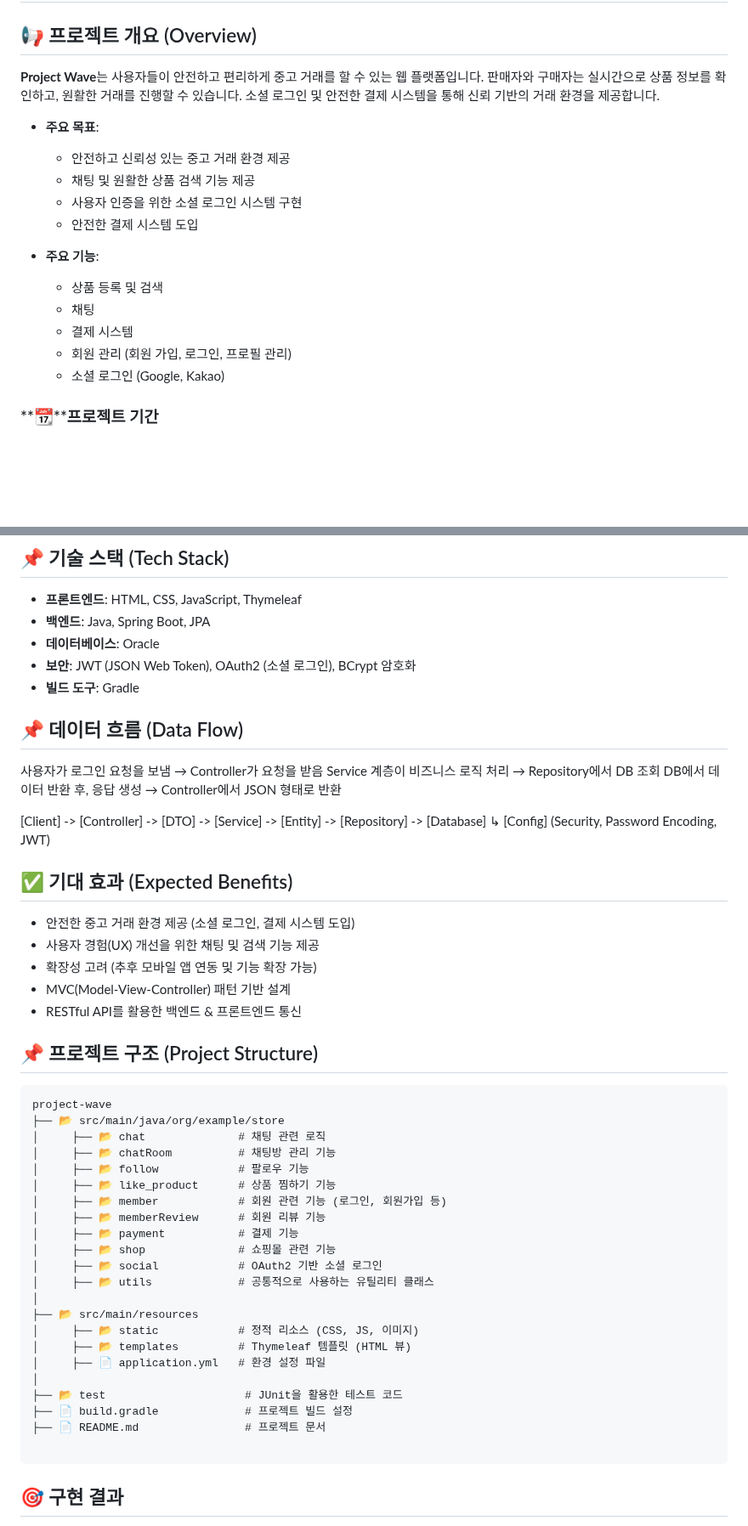
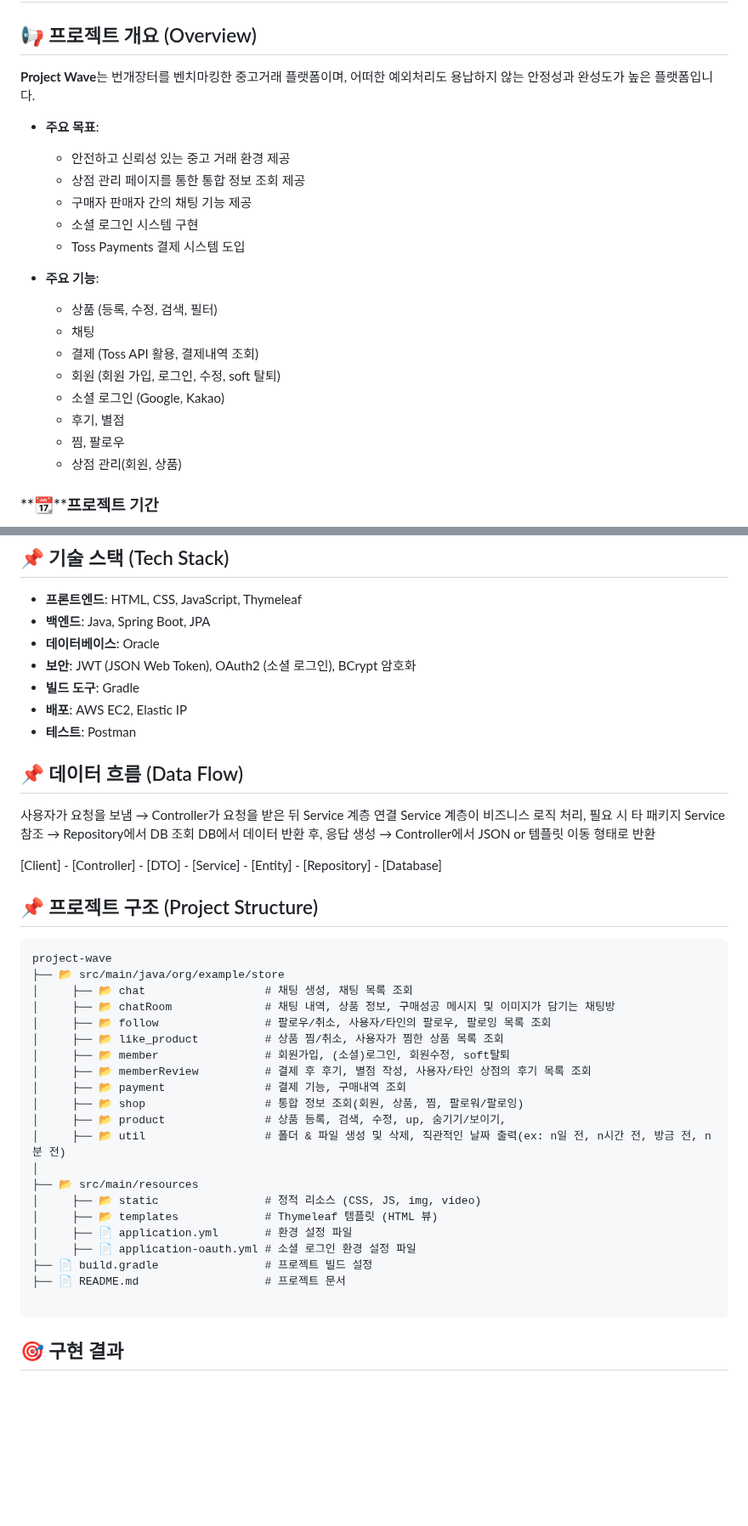
Before and after one commit to leehansae1/store, a Markdown page: README.md, 2 parts joined by grey strips. Shown at 85% size. Rendered like a GitHub page; blank space fills up the shorter version.

````diff
--- a/README.md
+++ b/README.md
@@ -2,20 +2,24 @@
 
 ## 📢 프로젝트 개요 (Overview)
 
-**Project Wave**는 사용자들이 안전하고 편리하게 중고 거래를 할 수 있는 웹 플랫폼입니다. 판매자와 구매자는 실시간으로 상품 정보를 확인하고, 원활한 거래를 진행할 수 있습니다. 소셜 로그인 및 안전한 결제 시스템을 통해 신뢰 기반의 거래 환경을 제공합니다.
+**Project Wave**는 번개장터를 벤치마킹한 중고거래 플랫폼이며, 어떠한 예외처리도 용납하지 않는 안정성과 완성도가 높은 플랫폼입니다.
 
 - **주요 목표**:
   - 안전하고 신뢰성 있는 중고 거래 환경 제공
-  - 채팅 및 원활한 상품 검색 기능 제공
-  - 사용자 인증을 위한 소셜 로그인 시스템 구현
-  - 안전한 결제 시스템 도입
+  - 상점 관리 페이지를 통한 통합 정보 조회 제공
+  - 구매자 판매자 간의 채팅 기능 제공
+  - 소셜 로그인 시스템 구현
+  - Toss Payments 결제 시스템 도입
 
 - **주요 기능**:
-  - 상품 등록 및 검색
+  - 상품 (등록, 수정, 검색, 필터)
   - 채팅
-  - 결제 시스템
-  - 회원 관리 (회원 가입, 로그인, 프로필 관리)
+  - 결제 (Toss API 활용, 결제내역 조회)
+  - 회원 (회원 가입, 로그인, 수정, soft 탈퇴)
   - 소셜 로그인 (Google, Kakao)
+  - 후기, 별점
+  - 찜, 팔로우
+  - 상점 관리(회원, 상품)
 
 ### **📆**프로젝트 기간
 
@@ -28,49 +32,39 @@
 - **데이터베이스**: Oracle
 - **보안**: JWT (JSON Web Token), OAuth2 (소셜 로그인), BCrypt 암호화
 - **빌드 도구**: Gradle
-
+- **배포**: AWS EC2, Elastic IP
+- **테스트**: Postman
 
 ## 📌 데이터 흐름 (Data Flow)
-사용자가 로그인 요청을 보냄 → Controller가 요청을 받음
-Service 계층이 비즈니스 로직 처리 → Repository에서 DB 조회
-DB에서 데이터 반환 후, 응답 생성 → Controller에서 JSON 형태로 반환
+사용자가 요청을 보냄 → Controller가 요청을 받은 뒤 Service 계층 연결
+Service 계층이 비즈니스 로직 처리, 필요 시 타 패키지 Service 참조 → Repository에서 DB 조회
+DB에서 데이터 반환 후, 응답 생성 → Controller에서 JSON or 템플릿 이동 형태로 반환
 
-[Client] -> [Controller] -> [DTO] -> [Service] -> [Entity] -> [Repository] -> [Database]
-                     ↳ [Config] (Security, Password Encoding, JWT)
-
-
-
-## ✅ 기대 효과 (Expected Benefits)
-- 안전한 중고 거래 환경 제공 (소셜 로그인, 결제 시스템 도입)
-- 사용자 경험(UX) 개선을 위한 채팅 및 검색 기능 제공
-- 확장성 고려 (추후 모바일 앱 연동 및 기능 확장 가능)
-- MVC(Model-View-Controller) 패턴 기반 설계
-- RESTful API를 활용한 백엔드 & 프론트엔드 통신
+[Client] - [Controller] - [DTO] - [Service] - [Entity] - [Repository] - [Database]
 
 ## 📌 프로젝트 구조 (Project Structure)
 
 ```plaintext
 project-wave
 ├── 📂 src/main/java/org/example/store
-│     ├── 📂 chat              # 채팅 관련 로직
-│     ├── 📂 chatRoom          # 채팅방 관리 기능
-│     ├── 📂 follow            # 팔로우 기능
-│     ├── 📂 like_product      # 상품 찜하기 기능
-│     ├── 📂 member            # 회원 관련 기능 (로그인, 회원가입 등)
-│     ├── 📂 memberReview      # 회원 리뷰 기능
-│     ├── 📂 payment           # 결제 기능
-│     ├── 📂 shop              # 쇼핑몰 관련 기능
-│     ├── 📂 social            # OAuth2 기반 소셜 로그인
-│     ├── 📂 utils             # 공통적으로 사용하는 유틸리티 클래스
+│     ├── 📂 chat                  # 채팅 생성, 채팅 목록 조회
+│     ├── 📂 chatRoom              # 채팅 내역, 상품 정보, 구매성공 메시지 및 이미지가 담기는 채팅방
+│     ├── 📂 follow                # 팔로우/취소, 사용자/타인의 팔로우, 팔로잉 목록 조회
+│     ├── 📂 like_product          # 상품 찜/취소, 사용자가 찜한 상품 목록 조회
+│     ├── 📂 member                # 회원가입, (소셜)로그인, 회원수정, soft탈퇴
+│     ├── 📂 memberReview          # 결제 후 후기, 별점 작성, 사용자/타인 상점의 후기 목록 조회
+│     ├── 📂 payment               # 결제 기능, 구매내역 조회
+│     ├── 📂 shop                  # 통합 정보 조회(회원, 상품, 찜, 팔로워/팔로잉)
+│     ├── 📂 product               # 상품 등록, 검색, 수정, up, 숨기기/보이기,
+│     ├── 📂 util                  # 폴더 & 파일 생성 및 삭제, 직관적인 날짜 출력(ex: n일 전, n시간 전, 방금 전, n분 전)
 │
 ├── 📂 src/main/resources
-│     ├── 📂 static            # 정적 리소스 (CSS, JS, 이미지)
-│     ├── 📂 templates         # Thymeleaf 템플릿 (HTML 뷰)
-│     ├── 📄 application.yml   # 환경 설정 파일
-│
-├── 📂 test                     # JUnit을 활용한 테스트 코드
-├── 📄 build.gradle             # 프로젝트 빌드 설정
-├── 📄 README.md                # 프로젝트 문서
+│     ├── 📂 static                # 정적 리소스 (CSS, JS, img, video)
+│     ├── 📂 templates             # Thymeleaf 템플릿 (HTML 뷰)
+│     ├── 📄 application.yml       # 환경 설정 파일
+│     ├── 📄 application-oauth.yml # 소셜 로그인 환경 설정 파일
+├── 📄 build.gradle                # 프로젝트 빌드 설정
+├── 📄 README.md                   # 프로젝트 문서
 
 ```
 
````
Also changed, not shown: other parts of README.md (+1 -1 lines).
